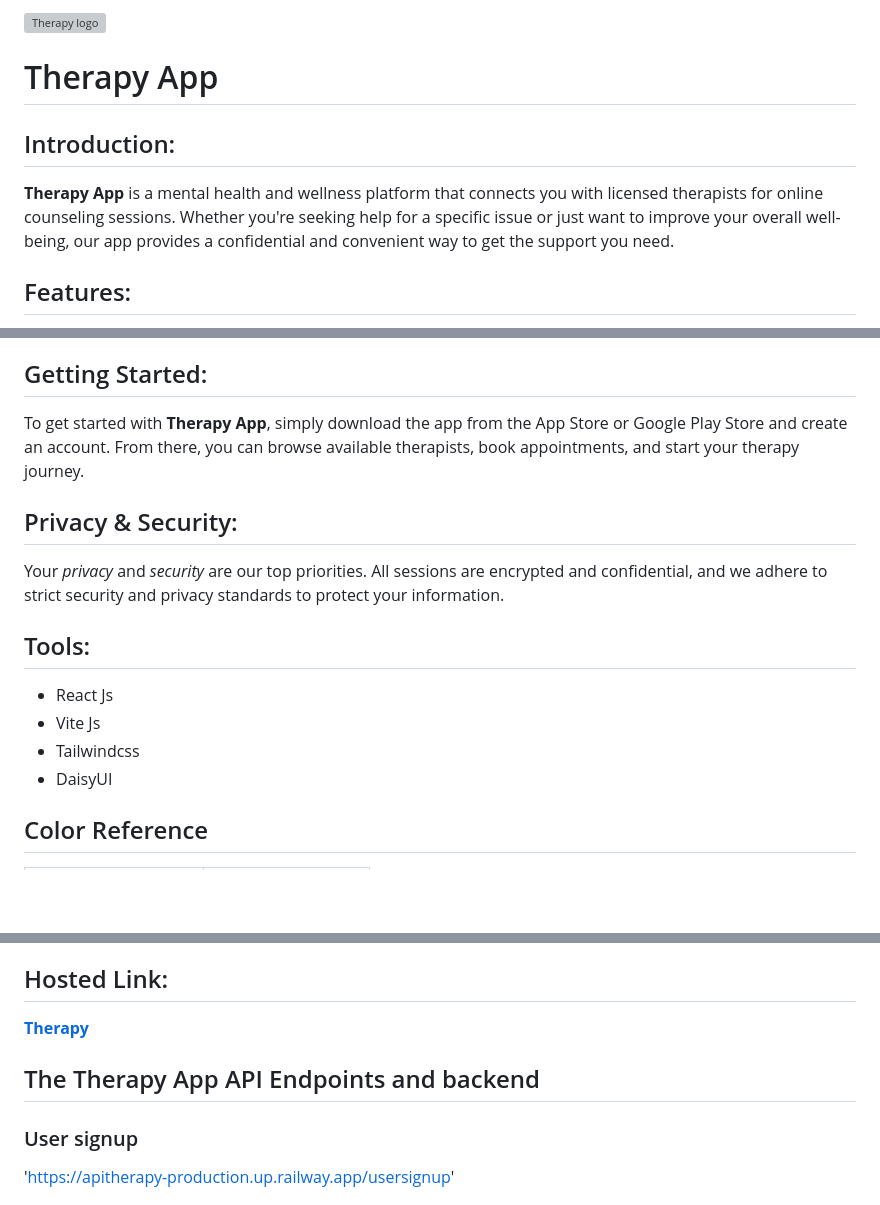
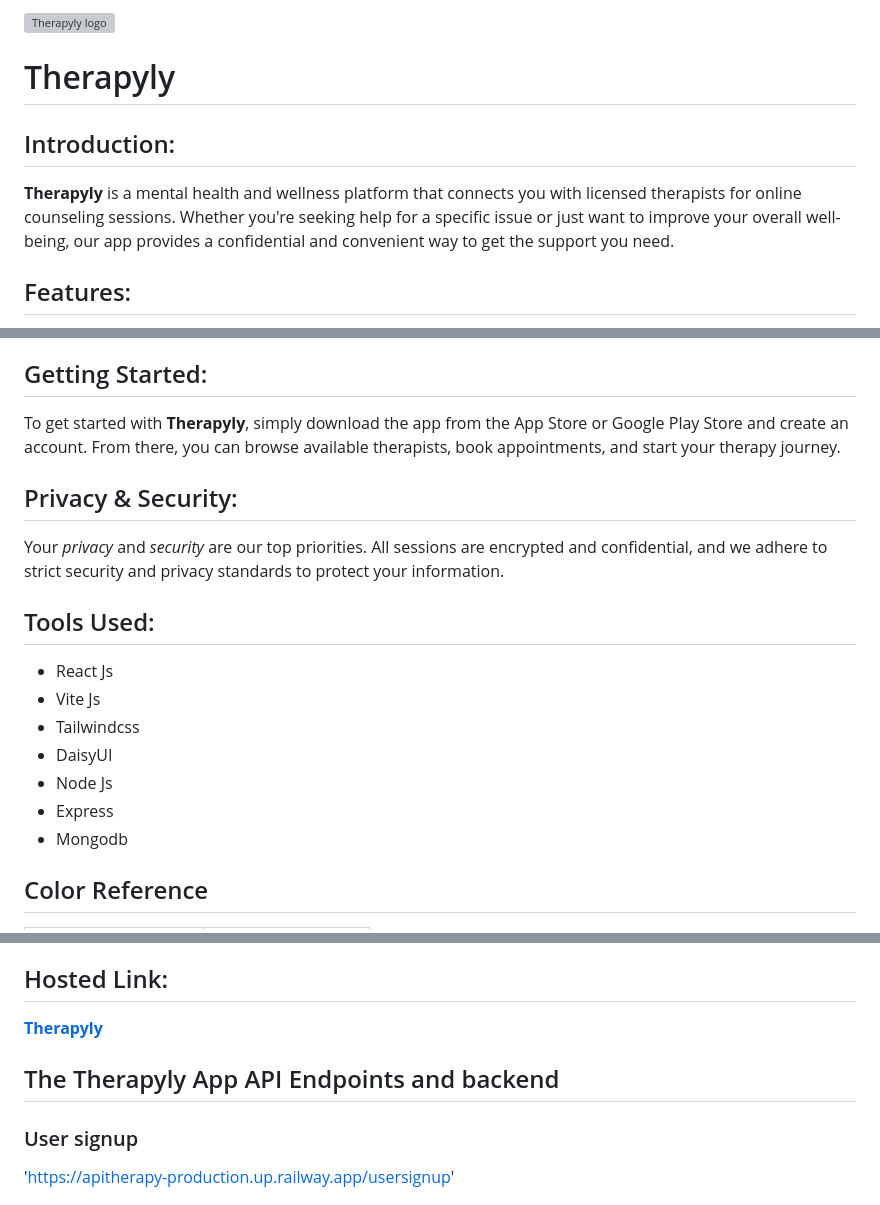
Before and after one commit to KasiePatricia/bootstrap-project, a Markdown page: README.md, 3 parts joined by grey strips. GitHub-like rendering; blank space fills up the shorter version; grey boxes are pictures that could not be loaded.

```diff
--- a/README.md
+++ b/README.md
@@ -1,10 +1,10 @@
-![Therapy logo](https://i.postimg.cc/QdFhXt2r/therapy-logo.png)
+![Therapyly logo](https://i.postimg.cc/QdFhXt2r/therapy-logo.png)
 
-# Therapy App
+# Therapyly
 
 ## Introduction:
 
-**Therapy App** is a mental health and wellness platform that connects you with licensed therapists for online counseling sessions. Whether you're seeking help for a specific issue or just want to improve your overall well-being, our app provides a confidential and convenient way to get the support you need.
+**Therapyly** is a mental health and wellness platform that connects you with licensed therapists for online counseling sessions. Whether you're seeking help for a specific issue or just want to improve your overall well-being, our app provides a confidential and convenient way to get the support you need.
 
 ## Features:
 
@@ -16,18 +16,21 @@
 
 ## Getting Started:
 
-To get started with **Therapy App**, simply download the app from the App Store or Google Play Store and create an account. From there, you can browse available therapists, book appointments, and start your therapy journey.
+To get started with **Therapyly**, simply download the app from the App Store or Google Play Store and create an account. From there, you can browse available therapists, book appointments, and start your therapy journey.
 
 ## Privacy & Security:
 
 Your _privacy_ and _security_ are our top priorities. All sessions are encrypted and confidential, and we adhere to strict security and privacy standards to protect your information.
 
-## Tools:
+## Tools Used:
 
 - React Js
 - Vite Js
 - Tailwindcss
 - DaisyUI
+- Node Js
+- Express
+- Mongodb
 
 ## Color Reference
 
@@ -114,9 +117,9 @@ If you have any questions or need help getting started, please don't hesitate to
 
 ## Hosted Link:
 
-[**Therapy**](https://therapy-app.vercel.app)
+[**Therapyly**](https://therapy-app.vercel.app)
 
-## The Therapy App API Endpoints and backend
+## The Therapyly App API Endpoints and backend
 
 ### User signup
 
```
Also changed, not shown: other parts of README.md (+1 -1 lines).
